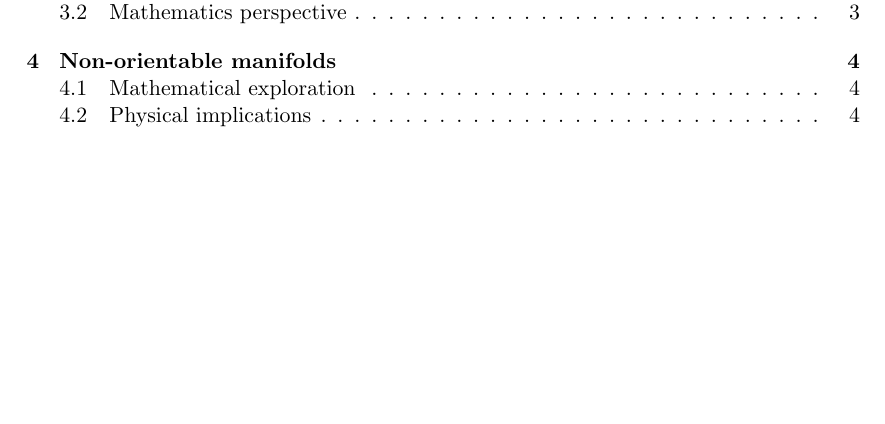
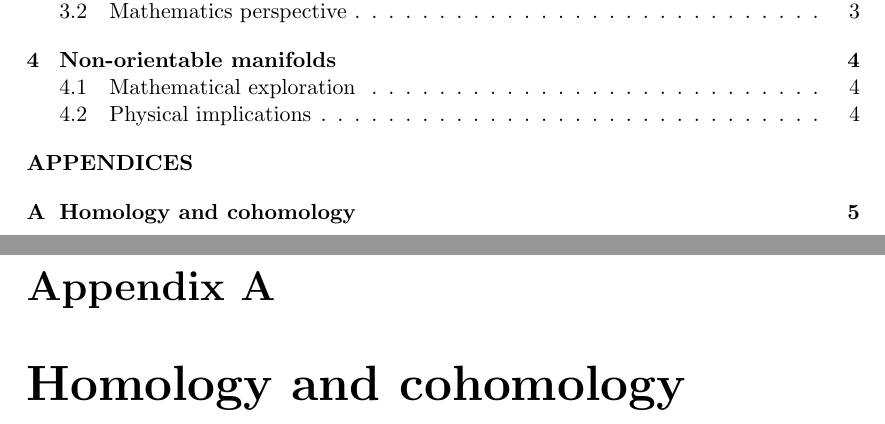
Before and after one commit to T-Douwes-UU/Master-thesis, a LaTeX thesis (TDouwes_5708486_master-thesis.tex): part of page 3 of 8 before the commit and two parts of pages 2 and 7 of 8 after it, the two joined at a grey line, cut so that both start at the same text, the shorter picture padded with empty space. Compiled offline with pdfLaTeX.

Commit message:
Setup appendix structure

```diff
--- a/TDouwes_5708486_master-thesis.tex
+++ b/TDouwes_5708486_master-thesis.tex
@@ -23,6 +23,7 @@
 \usepackage[style=alphabetic]{biblatex}
 \addbibresource{references.bib}
 \usepackage[hidelinks]{hyperref}
+\usepackage{tocloft}
 
 \newtheorem{theorem}{Theorem}[section]
 \newtheorem{proposition}[theorem]{Proposition}
@@ -218,6 +219,11 @@ Example citation.\cite{einstein_rel} Example expanded citation.\parencite[Theore
 
 \section{Physical implications}
 
+\appendix
+\cftaddtitleline{toc}{chapter}{APPENDICES}{}
+
+\chapter{Homology and cohomology}
+
 \printbibliography
 
 
```
